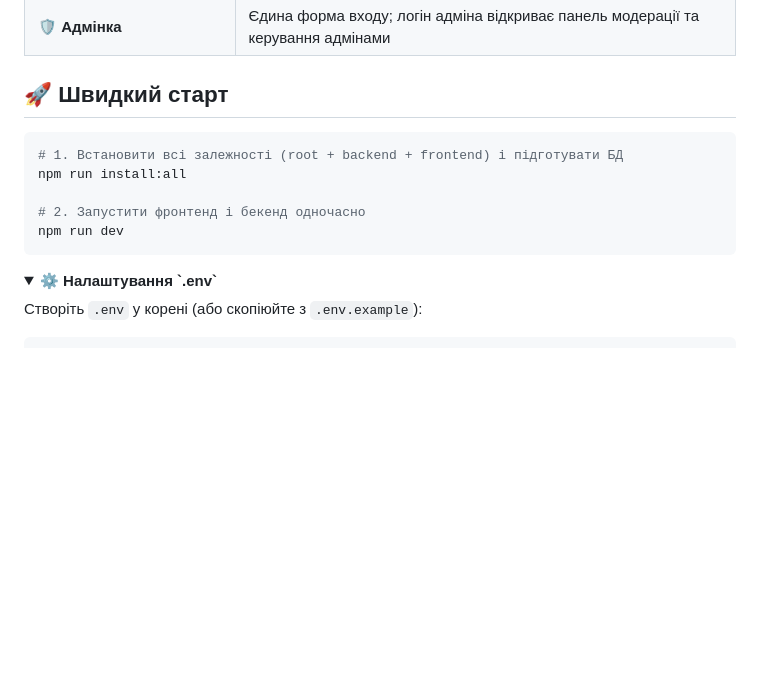
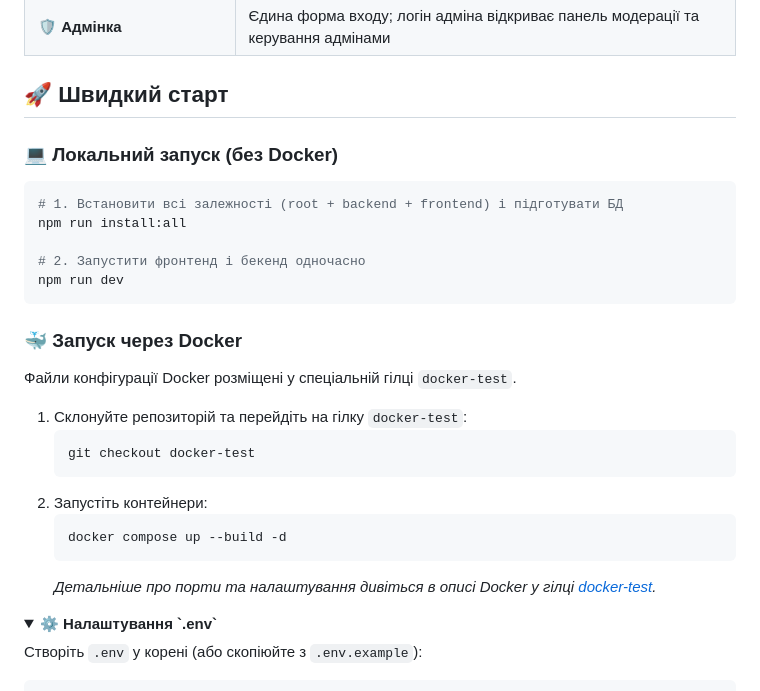
Before and after one commit to Maks0101aps/AbsoluteTravel, a Markdown page: README.md, the part around one of its changes. Rendered like a GitHub page; folded sections open; blank space fills up the shorter version.

Commit message:
docs: add Docker setup instructions and translate README to English and Polish

````diff
--- a/README.md
+++ b/README.md
@@ -62,6 +64,8 @@ graph TD
 
 ## 🚀 Швидкий старт
 
+### 💻 Локальний запуск (без Docker)
+
 ```bash
 # 1. Встановити всі залежності (root + backend + frontend) і підготувати БД
 npm run install:all
@@ -69,6 +73,20 @@ npm run install:all
 # 2. Запустити фронтенд і бекенд одночасно
 npm run dev
 ```
+
+### 🐳 Запуск через Docker
+Файли конфігурації Docker розміщені у спеціальній гілці `docker-test`.
+
+1. Склонуйте репозиторій та перейдіть на гілку `docker-test`:
+   ```bash
+   git checkout docker-test
+   ```
+2. Запустіть контейнери:
+   ```bash
+   docker compose up --build -d
+   ```
+   *Детальніше про порти та налаштування дивіться в описі Docker у гілці [docker-test](https://github.com/Maks0101aps/AbsoluteTravel/tree/docker-test).*
+
 
 <details>
 <summary><b>⚙️ Налаштування `.env`</b></summary>
````
Also changed, not shown: other parts of README.md (+2 -0 lines), README.en.md (added, +171 -0 lines), README.pl.md (added, +172 -0 lines).
